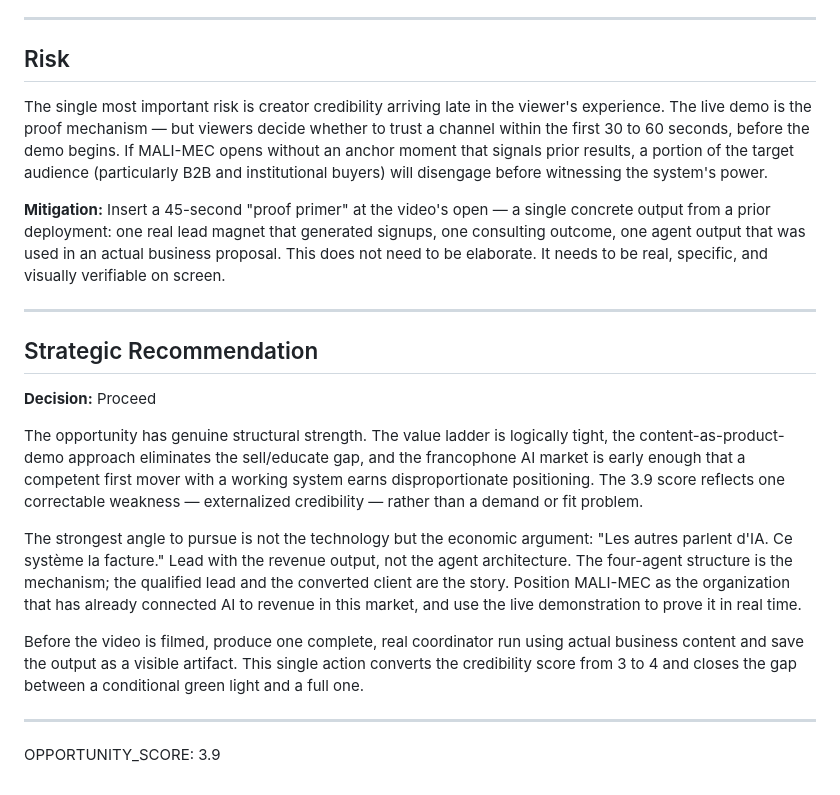
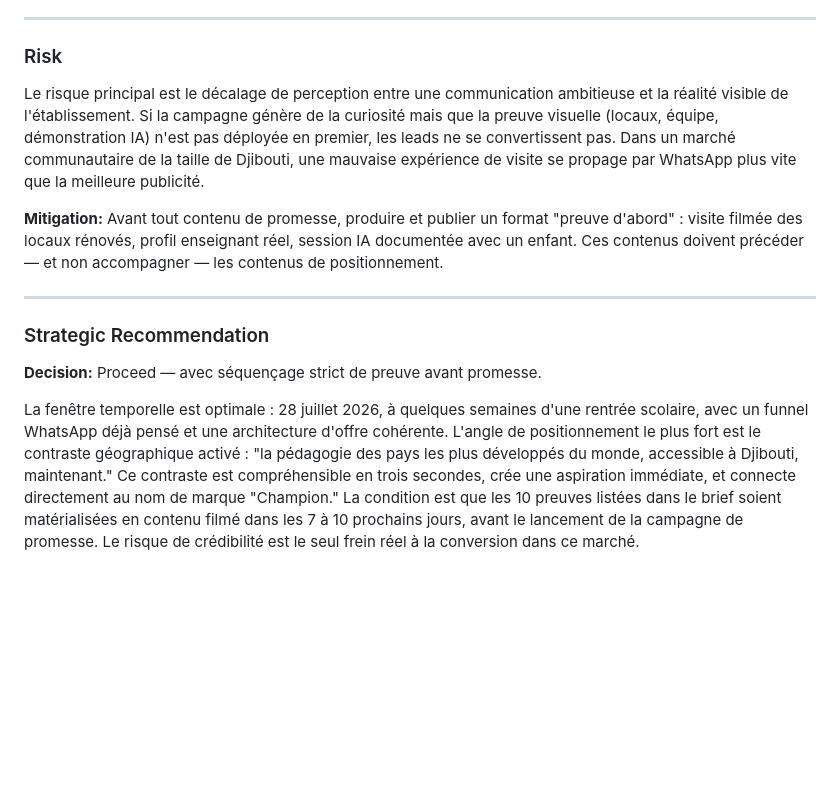
Before and after one commit to Sulubac/MALI-MEC, a Markdown page: outputs/01-market-signal-brief.md, the part around one of its changes. Rendered like a GitHub page; blank space fills up the shorter version.

```diff
--- a/outputs/01-market-signal-brief.md
+++ b/outputs/01-market-signal-brief.md
@@ -55,24 +58,16 @@ French-speaking African and MENA entrepreneurs represent an underserved segment
 
 ---
 
-## Risk
+### Risk
 
-The single most important risk is creator credibility arriving late in the viewer's experience. The live demo is the proof mechanism — but viewers decide whether to trust a channel within the first 30 to 60 seconds, before the demo begins. If MALI-MEC opens without an anchor moment that signals prior results, a portion of the target audience (particularly B2B and institutional buyers) will disengage before witnessing the system's power.
+Le risque principal est le décalage de perception entre une communication ambitieuse et la réalité visible de l'établissement. Si la campagne génère de la curiosité mais que la preuve visuelle (locaux, équipe, démonstration IA) n'est pas déployée en premier, les leads ne se convertissent pas. Dans un marché communautaire de la taille de Djibouti, une mauvaise expérience de visite se propage par WhatsApp plus vite que la meilleure publicité.
 
-**Mitigation:** Insert a 45-second "proof primer" at the video's open — a single concrete output from a prior deployment: one real lead magnet that generated signups, one consulting outcome, one agent output that was used in an actual business proposal. This does not need to be elaborate. It needs to be real, specific, and visually verifiable on screen.
+**Mitigation:** Avant tout contenu de promesse, produire et publier un format "preuve d'abord" : visite filmée des locaux rénovés, profil enseignant réel, session IA documentée avec un enfant. Ces contenus doivent précéder — et non accompagner — les contenus de positionnement.
 
 ---
 
-## Strategic Recommendation
+### Strategic Recommendation
 
-**Decision:** Proceed
+**Decision:** Proceed — avec séquençage strict de preuve avant promesse.
 
-The opportunity has genuine structural strength. The value ladder is logically tight, the content-as-product-demo approach eliminates the sell/educate gap, and the francophone AI market is early enough that a competent first mover with a working system earns disproportionate positioning. The 3.9 score reflects one correctable weakness — externalized credibility — rather than a demand or fit problem.
-
-The strongest angle to pursue is not the technology but the economic argument: "Les autres parlent d'IA. Ce système la facture." Lead with the revenue output, not the agent architecture. The four-agent structure is the mechanism; the qualified lead and the converted client are the story. Position MALI-MEC as the organization that has already connected AI to revenue in this market, and use the live demonstration to prove it in real time.
-
-Before the video is filmed, produce one complete, real coordinator run using actual business content and save the output as a visible artifact. This single action converts the credibility score from 3 to 4 and closes the gap between a conditional green light and a full one.
-
----
-
-OPPORTUNITY_SCORE: 3.9
+La fenêtre temporelle est optimale : 28 juillet 2026, à quelques semaines d'une rentrée scolaire, avec un funnel WhatsApp déjà pensé et une architecture d'offre cohérente. L'angle de positionnement le plus fort est le contraste géographique activé : "la pédagogie des pays les plus développés du monde, accessible à Djibouti, maintenant." Ce contraste est compréhensible en trois secondes, crée une aspiration immédiate, et connecte directement au nom de marque "Champion." La condition est que les 10 preuves listées dans le brief soient matérialisées en contenu filmé dans les 7 à 10 prochains jours, avant le lancement de la campagne de promesse. Le risque de crédibilité est le seul frein réel à la conversion dans ce marché.
```
Also changed, not shown: other parts of outputs/01-market-signal-brief.md (+37 -34 lines), business-brief.md (+44 -61 lines).
